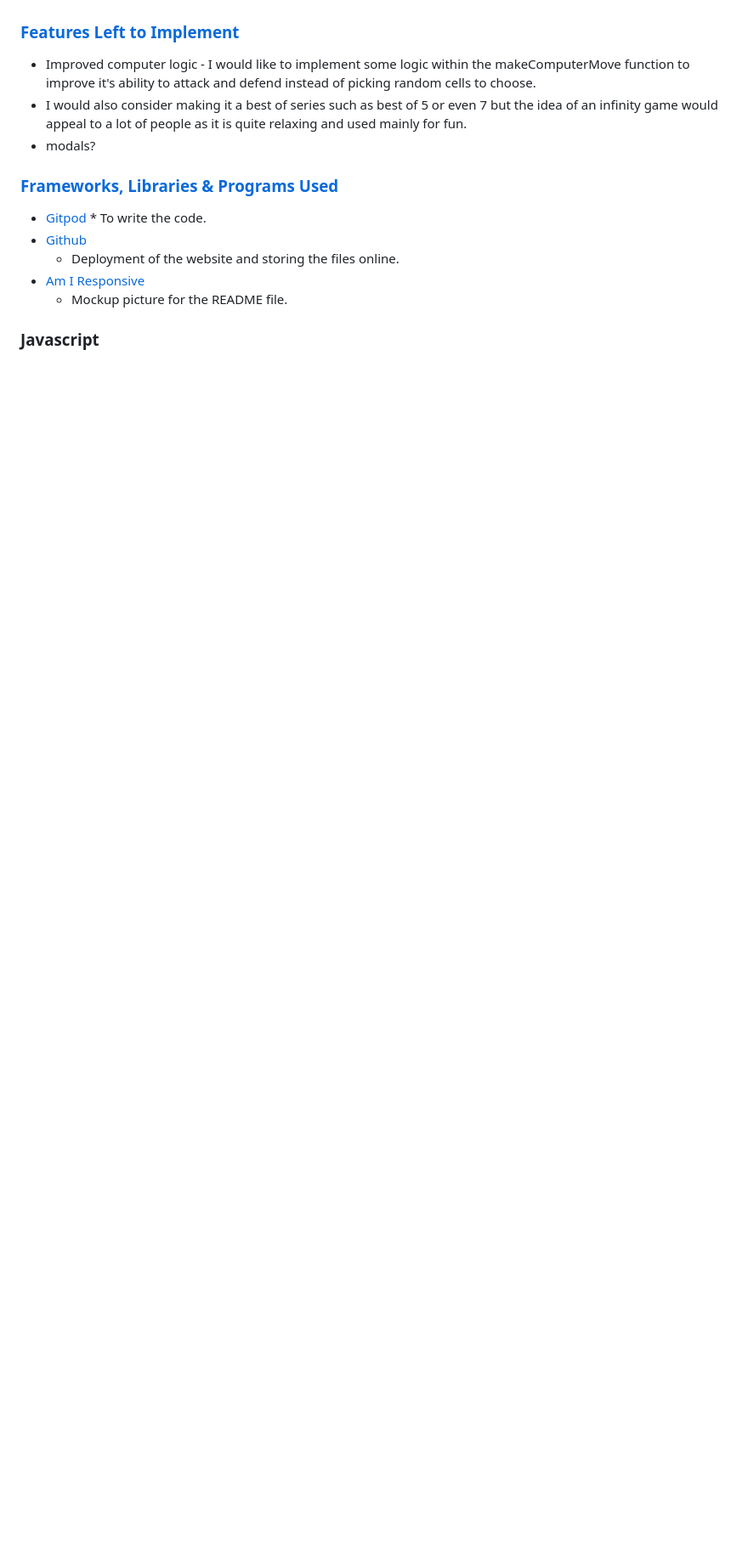
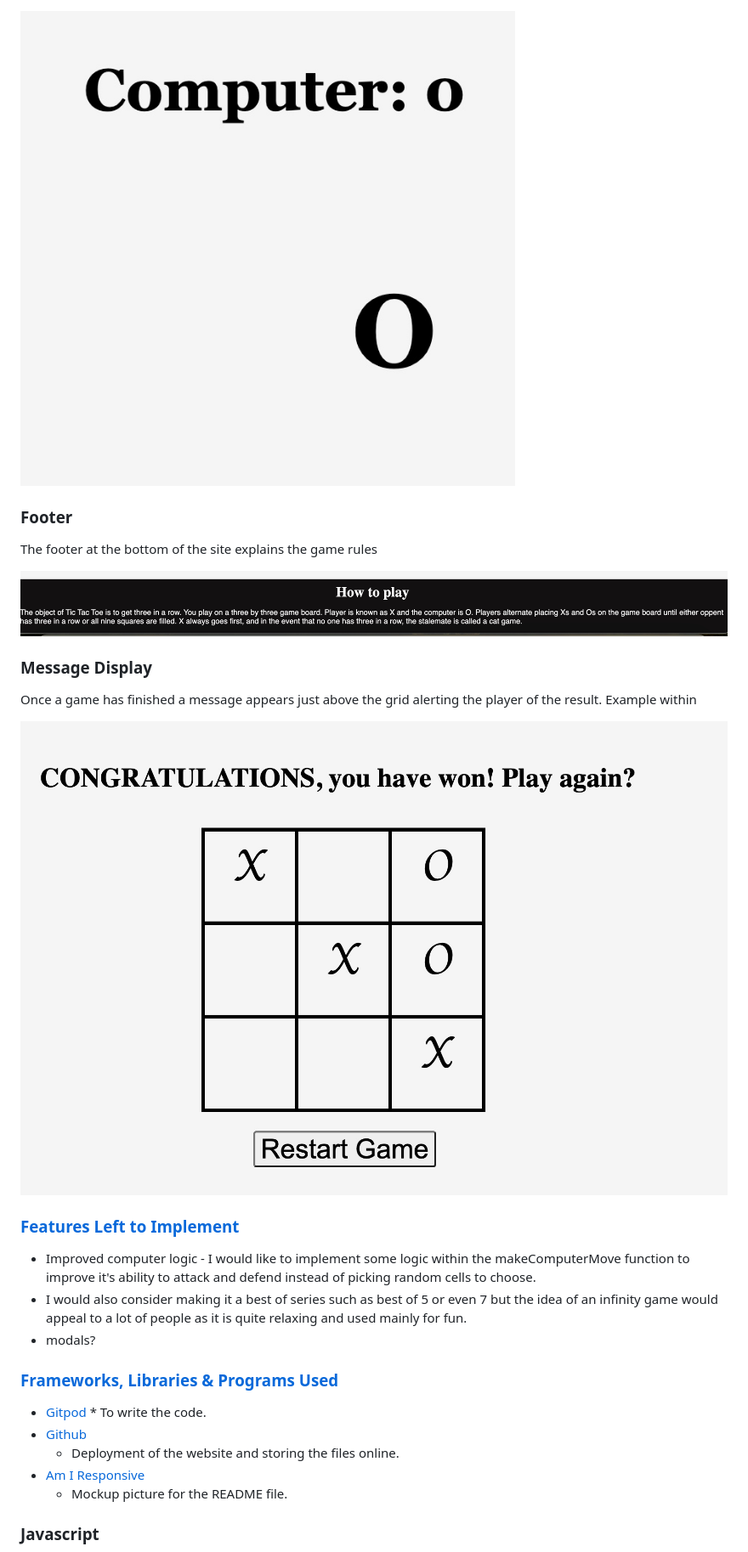
Before and after one commit to Aaronharding10/Tic-Tac-Toe1, a Markdown page: README.md, the part around the change printed below. Shown: that part at 85% size. Rendered like a GitHub page; pictures changed too: images/messagedisplay.jpeg (added); blank space fills up the shorter version.

Commit message:
add features to readme

```diff
--- a/README.md
+++ b/README.md
@@ -26,3 +40,16 @@ The game uses minimalist design to ensure the game is easy to understand and pla
+<img src = "images/comparea.jpeg">
+
+### Footer
+The footer at the bottom of the site explains the game rules
+
+<img src = "images/footerrules.jpeg">
+
+### Message Display
+Once a game has finished a message appears just above the grid alerting the player of the result. Example within
+
+<img src = "images/messagedisplay.jpeg">
+
+###
 
 ### [Features Left to Implement](#features-left-to-implement)
 * Improved computer logic -
```
Also changed, not shown: other parts of README.md (+25 -2 lines), 2 other files.
